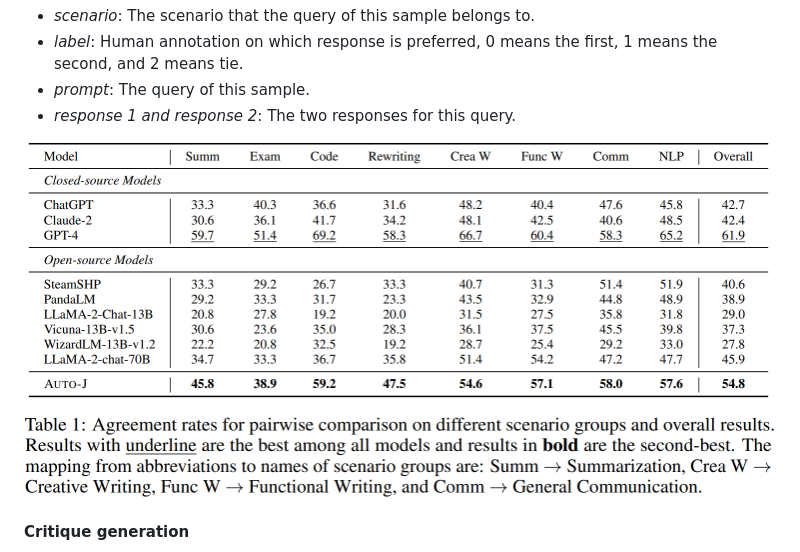
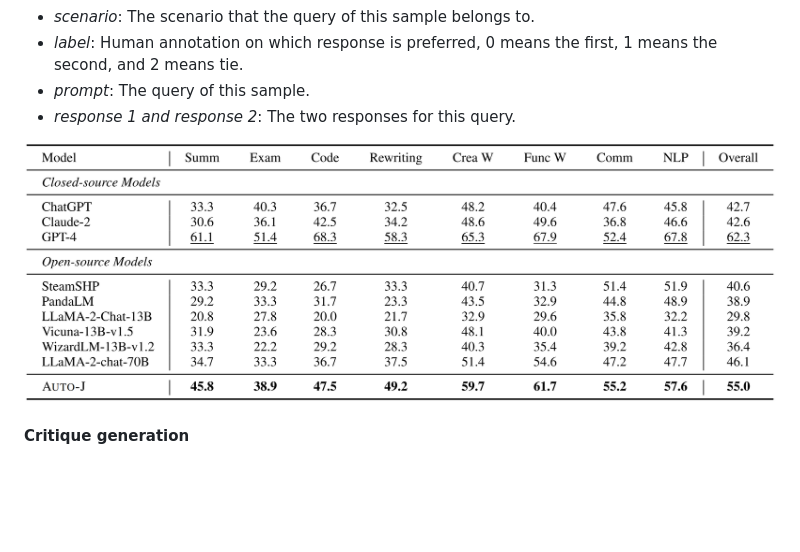
Before and after one commit to GAIR-NLP/auto-j, a Markdown page: README.md, the part around the change. Drawn GitHub-style; pictures changed too: figs/pairwise_performance.jpg (added), figs/pairwise_performance.png (deleted); folded sections open; blank space fills up the shorter version.

```diff
--- a/README.md
+++ b/README.md
@@ -359,7 +359,7 @@ where the fields are:
 
 </details>
 
-<img src="figs/pairwise_performance.png" style="zoom:50%;" />
+<img src="figs/pairwise_performance.jpg" style="zoom:50%;" />
 
 #### Critique generation
 
```
